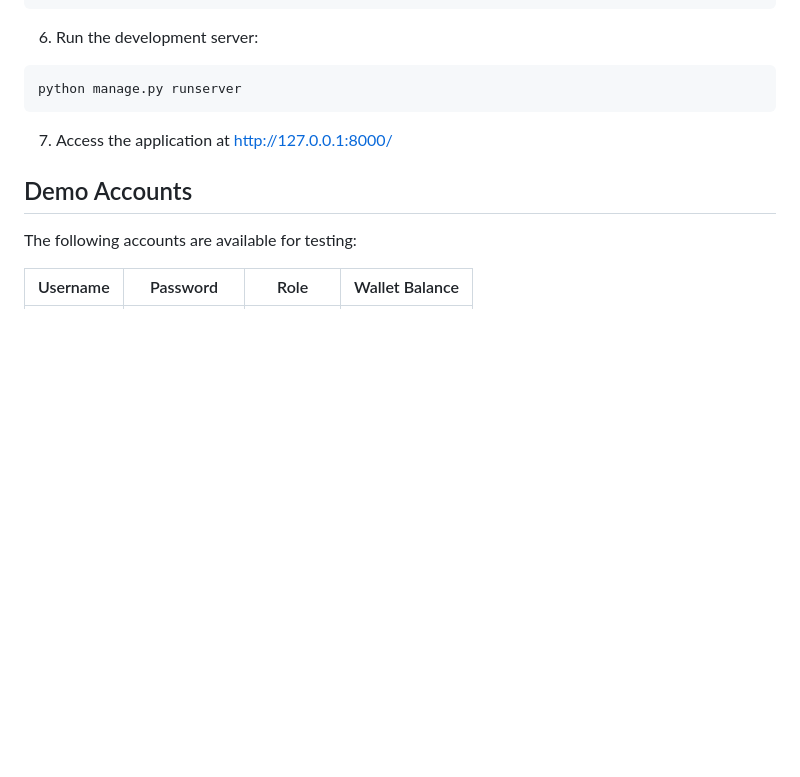
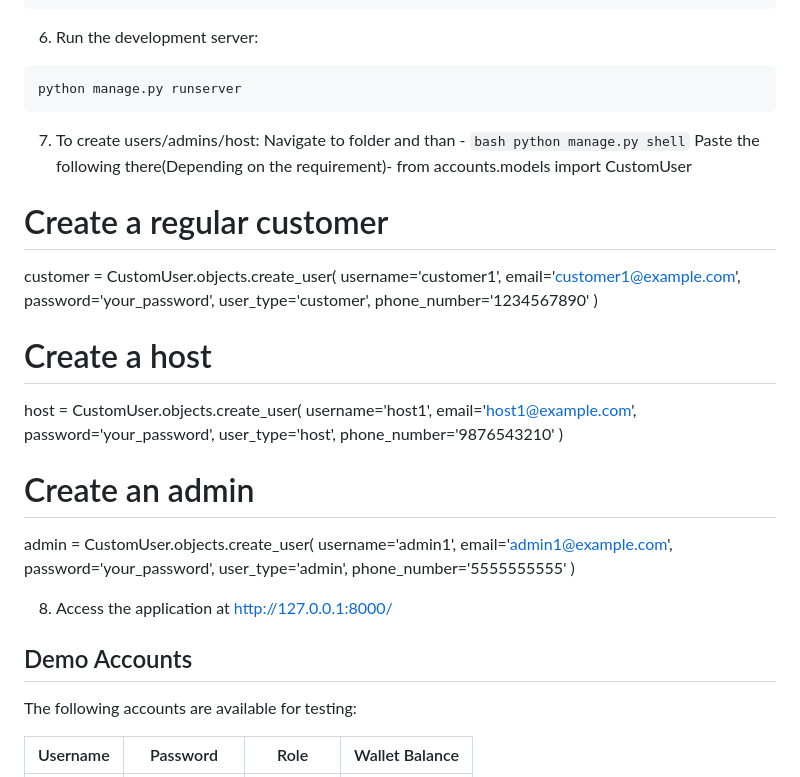
Before and after one commit to Shadow-Blades/Reservehub, a Markdown page: README.md, the part around the change. GitHub-like rendering; blank space fills up the shorter version.

````diff
--- a/README.md
+++ b/README.md
@@ -136,8 +136,39 @@ python manage.py seed_dummy_data
 ```bash
 python manage.py runserver
 ```
+7. To create users/admins/host:
+   Navigate to folder and than - ```bash python manage.py shell```
+   Paste the following there(Depending on the requirement)-
+   from accounts.models import CustomUser
 
-7. Access the application at http://127.0.0.1:8000/
+# Create a regular customer
+customer = CustomUser.objects.create_user(
+    username='customer1',
+    email='customer1@example.com',
+    password='your_password',
+    user_type='customer',
+    phone_number='1234567890'
+)
+
+# Create a host
+host = CustomUser.objects.create_user(
+    username='host1',
+    email='host1@example.com',
+    password='your_password',
+    user_type='host',
+    phone_number='9876543210'
+)
+
+# Create an admin
+admin = CustomUser.objects.create_user(
+    username='admin1',
+    email='admin1@example.com',
+    password='your_password',
+    user_type='admin',
+    phone_number='5555555555'
+)
+
+8. Access the application at http://127.0.0.1:8000/
 
 ## Demo Accounts
 
````
